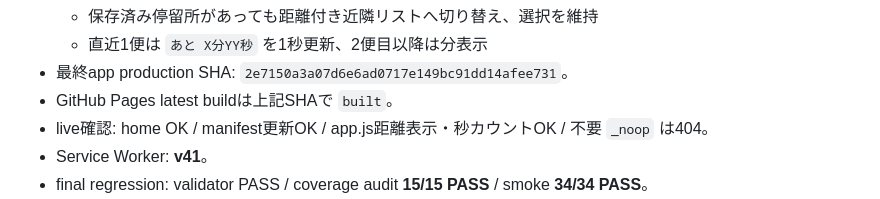
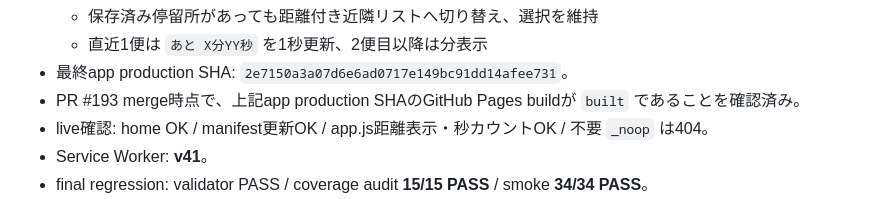
Before and after one commit to oosaka0123-sudo/osaka-nextbus, a Markdown page: HANDOFF.md, the part around the change. Drawn GitHub-style.

Commit message:
docs: clarify pages build wording

```diff
--- a/HANDOFF.md
+++ b/HANDOFF.md
@@ -19,7 +19,7 @@ default branch 上の内容だけを復帰用途に使います。
   - 保存済み停留所があっても距離付き近隣リストへ切り替え、選択を維持
   - 直近1便は `あと X分YY秒` を1秒更新、2便目以降は分表示
 - 最終app production SHA: `2e7150a3a07d6e6ad0717e149bc91dd14afee731`。
-- GitHub Pages latest buildは上記SHAで `built`。
+- PR #193 merge時点で、上記app production SHAのGitHub Pages buildが `built` であることを確認済み。
 - live確認: home OK / manifest更新OK / app.js距離表示・秒カウントOK / 不要 `_noop` は404。
 - Service Worker: **v41**。
 - final regression: validator PASS / coverage audit **15/15 PASS** / smoke **34/34 PASS**。
```
